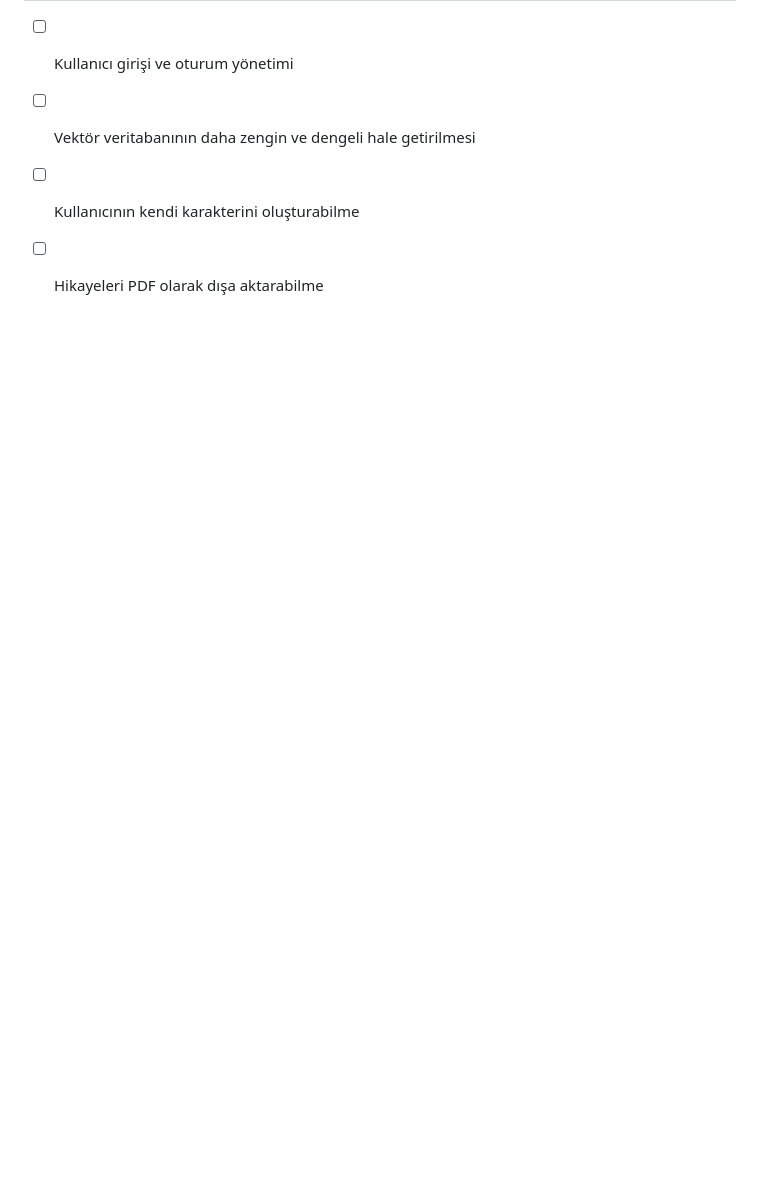
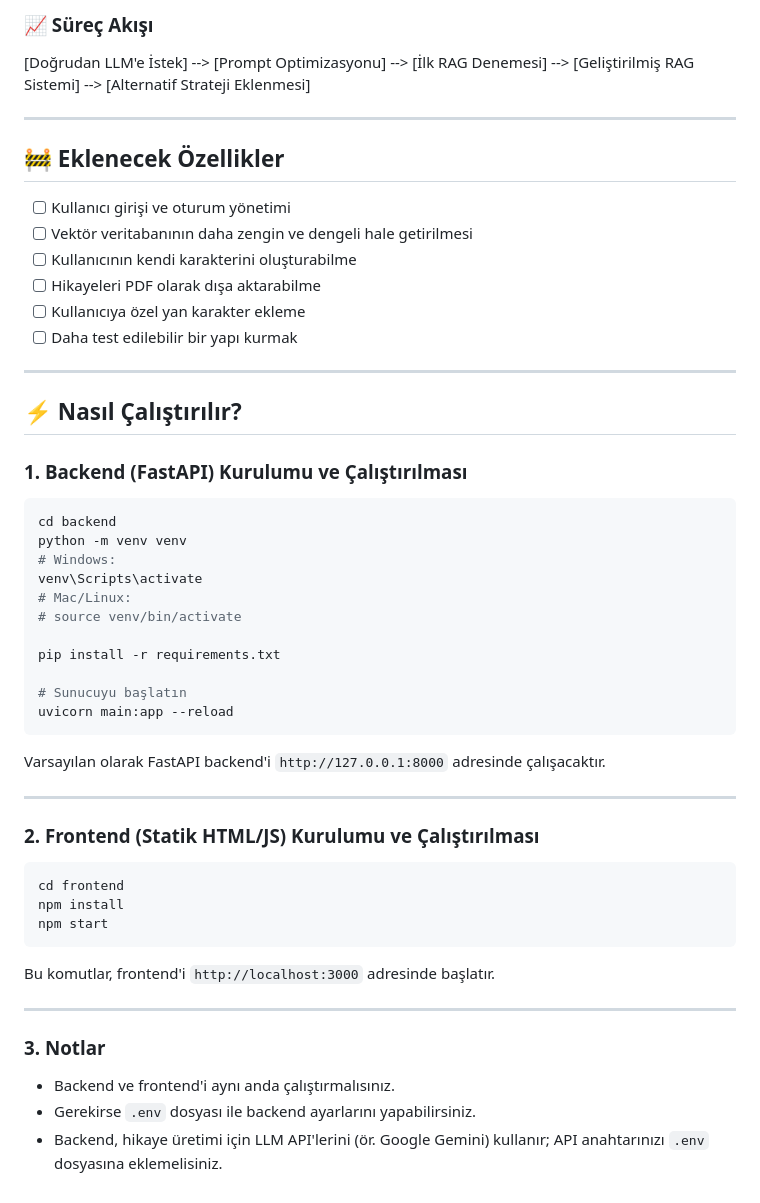
Before and after one commit to karakapo/rag-custom-storygen, a Markdown page: README.md, the part around the change. Rendered like a GitHub page; blank space fills up the shorter version.

Commit message:
nasıl çalışır

````diff
--- a/README.md
+++ b/README.md
@@ -66,3 +66,47 @@ Ayrıca model eğitimi gerektirmeden anlamlı çıktılar üretmeye olanak sağl
 - [ ] Vektör veritabanının daha zengin ve dengeli hale getirilmesi
 - [ ] Kullanıcının kendi karakterini oluşturabilme
 - [ ] Hikayeleri PDF olarak dışa aktarabilme
+- [ ] Kullanıcıya özel yan karakter ekleme
+- [ ] Daha test edilebilir bir yapı kurmak
+
+---
+
+## ⚡️ Nasıl Çalıştırılır?
+
+### 1. Backend (FastAPI) Kurulumu ve Çalıştırılması
+
+```bash
+cd backend
+python -m venv venv
+# Windows:
+venv\Scripts\activate
+# Mac/Linux:
+# source venv/bin/activate
+
+pip install -r requirements.txt
+
+# Sunucuyu başlatın
+uvicorn main:app --reload
+```
+
+Varsayılan olarak FastAPI backend'i `http://127.0.0.1:8000` adresinde çalışacaktır.
+
+---
+
+### 2. Frontend (Statik HTML/JS) Kurulumu ve Çalıştırılması
+
+```bash
+cd frontend
+npm install
+npm start
+```
+
+Bu komutlar, frontend'i `http://localhost:3000` adresinde başlatır.
+
+---
+
+### 3. Notlar
+
+- Backend ve frontend'i aynı anda çalıştırmalısınız.
+- Gerekirse `.env` dosyası ile backend ayarlarını yapabilirsiniz.
+- Backend, hikaye üretimi için LLM API'lerini (ör. Google Gemini) kullanır; API anahtarınızı `.env` dosyasına eklemelisiniz.
````
